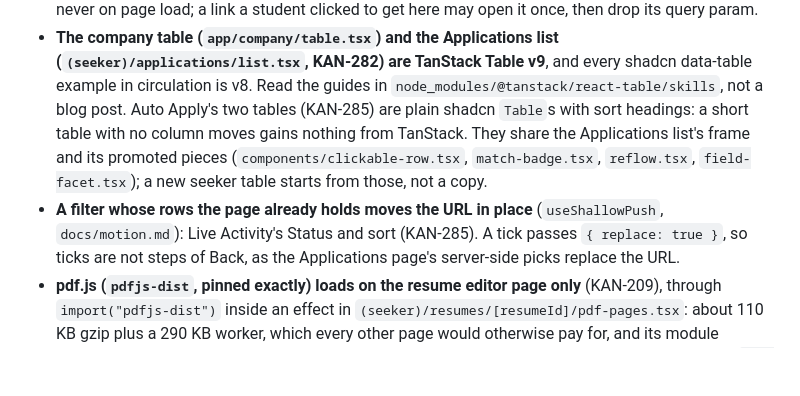
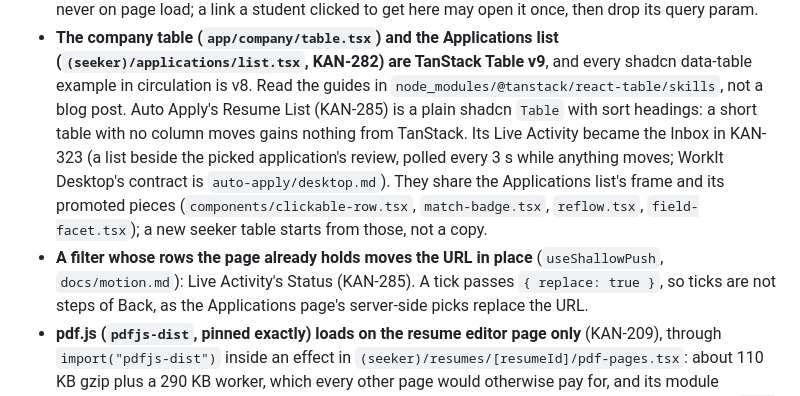
Before and after one commit to WorkIt-CSE-416/WorkIt-CSE416, a Markdown page: frontend/CLAUDE.md, the part around the change. Drawn GitHub-style; blank space fills up the shorter version.

Commit message:
KAN-323: Document the Desktop inbox

```diff
--- a/frontend/CLAUDE.md
+++ b/frontend/CLAUDE.md
@@ -285,13 +285,15 @@ CLI are in the root `CLAUDE.md`. `API_URL` points at the API project
   (`(seeker)/applications/list.tsx`, KAN-282) are TanStack Table v9**, and
   every shadcn data-table example in circulation is v8. Read the guides in
   `node_modules/@tanstack/react-table/skills`, not a blog post. Auto
-  Apply's two tables (KAN-285) are plain shadcn `Table`s with sort headings:
-  a short table with no column moves gains nothing from TanStack. They
-  share the Applications list's frame and its promoted pieces
+  Apply's Resume List (KAN-285) is a plain shadcn `Table` with sort headings:
+  a short table with no column moves gains nothing from TanStack. Its Live
+  Activity became the Inbox in KAN-323 (a list beside the picked
+  application's review, polled every 3 s while anything moves; WorkIt
+  Desktop's contract is `auto-apply/desktop.md`). They share the Applications list's frame and its promoted pieces
   (`components/clickable-row.tsx`, `match-badge.tsx`, `reflow.tsx`,
   `field-facet.tsx`); a new seeker table starts from those, not a copy.
 - **A filter whose rows the page already holds moves the URL in place**
-  (`useShallowPush`, `docs/motion.md`): Live Activity's Status and sort
+  (`useShallowPush`, `docs/motion.md`): Live Activity's Status
   (KAN-285). A tick passes `{ replace: true }`, so ticks are not steps of
   Back, as the Applications page's server-side picks replace the URL.
 - **pdf.js (`pdfjs-dist`, pinned exactly) loads on the resume editor
```
Also changed, not shown: frontend/docs/screens.md (+3 -1 lines).
